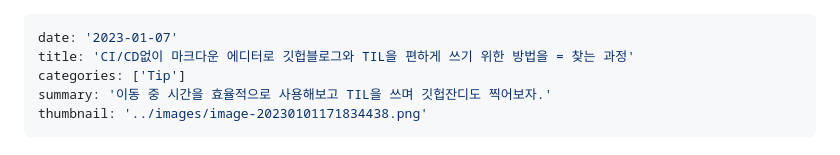
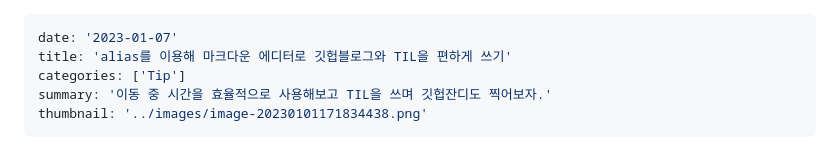
Before and after one commit to joker77z/joker77z.github.io, a Markdown page: contents/Tip/01_how_to_write_til.md, the part around the change. Drawn GitHub-style.

Commit message:
posting..

```diff
--- a/contents/Tip/01_how_to_write_til.md
+++ b/contents/Tip/01_how_to_write_til.md
@@ -1,6 +1,6 @@
 ---
 date: '2023-01-07'
-title: 'CI/CD없이 마크다운 에디터로 깃헙블로그와 TIL을 편하게 쓰기 위한 방법을 = 찾는 과정'
+title: 'alias를 이용해 마크다운 에디터로 깃헙블로그와 TIL을 편하게 쓰기'
 categories: ['Tip']
 summary: '이동 중 시간을 효율적으로 사용해보고 TIL을 쓰며 깃헙잔디도 찍어보자.'
 thumbnail: '../images/image-20230101171834438.png'
```
